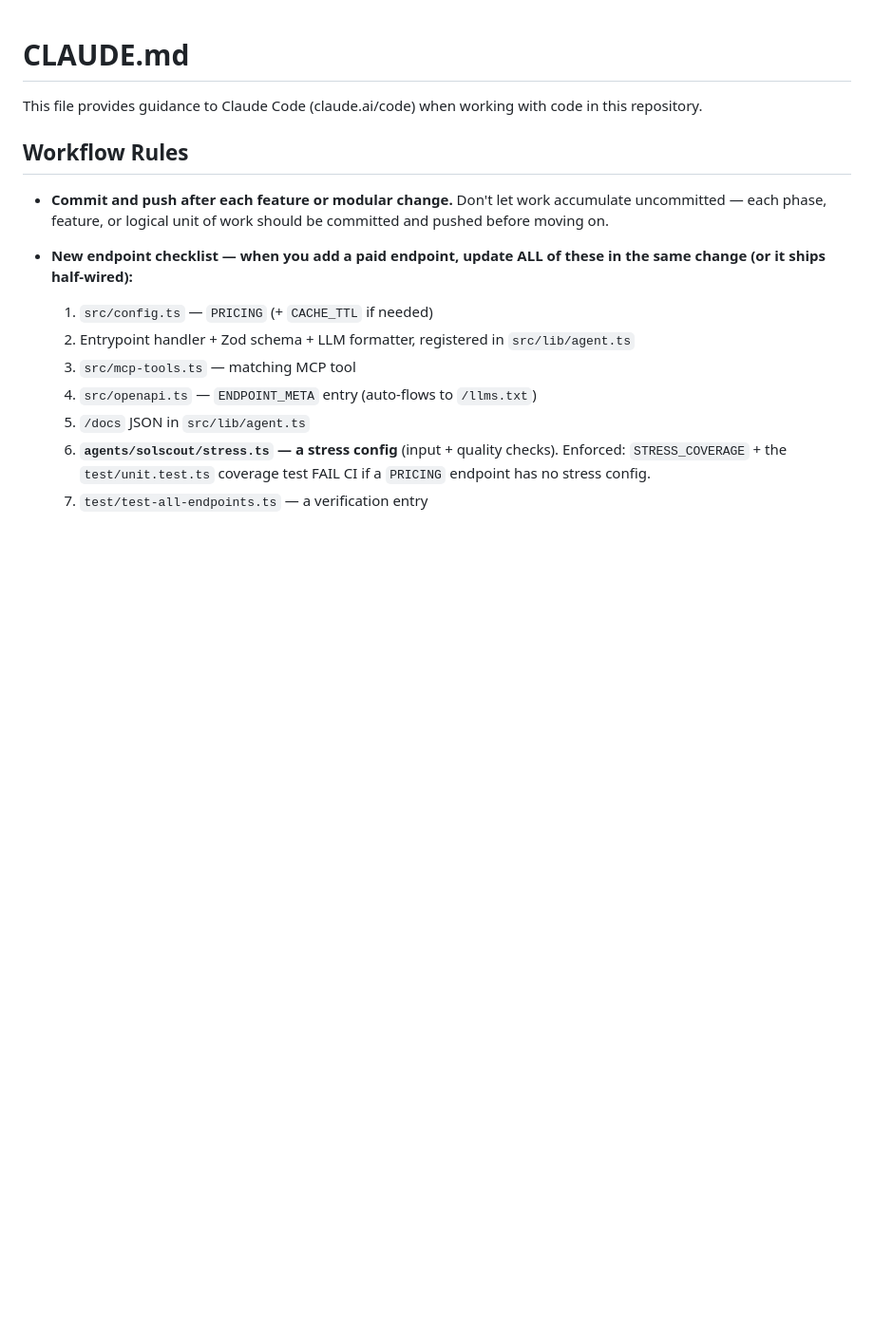
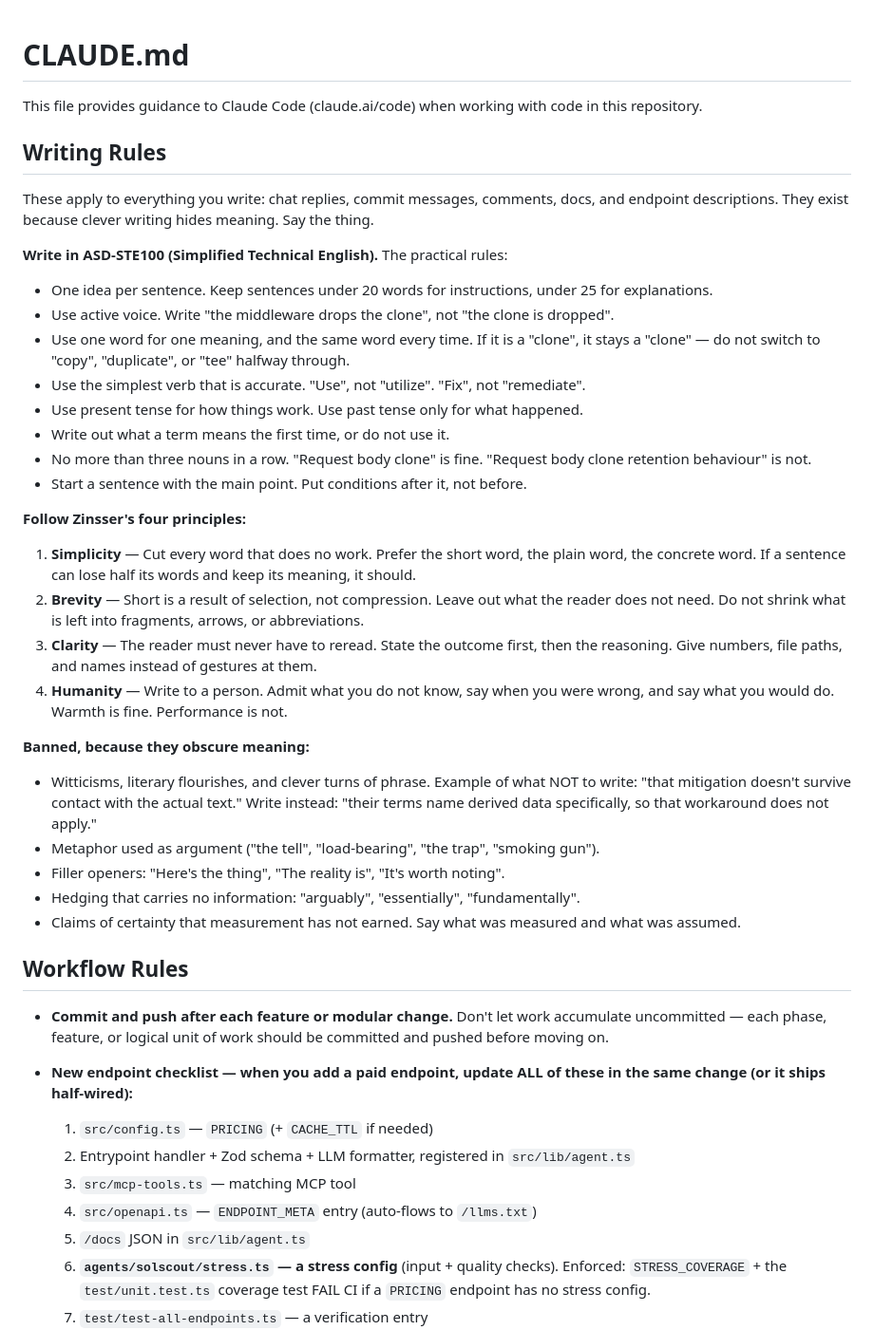
Before and after one commit to 0xSardius/solenrich, a Markdown page: CLAUDE.md, the part around the change. Shown at 95% size. Drawn GitHub-style; blank space fills up the shorter version.

Commit message:
docs: add writing rules — ASD-STE100 + Zinsser's four principles
Applies to chat replies, commit messages, code comments, docs, and endpoint
descriptions.

ASD-STE100 rules kept to the ones that change output: one idea per sentence,
sentence length caps, active voice, one word per meaning used consistently,
simplest accurate verb, define terms on first use, max three nouns in a row,
main point first.

Zinsser: simplicity, brevity, clarity, humanity — each written as what to do,
not just the name.

Also bans the failure mode that prompted this: clever phrasing that hides the
point, metaphor used as argument, filler openers, empty hedging, and stating
certainty that measurement has not earned.

```diff
--- a/CLAUDE.md
+++ b/CLAUDE.md
@@ -1,6 +1,45 @@
 # CLAUDE.md
 
 This file provides guidance to Claude Code (claude.ai/code) when working with code in this repository.
+
+## Writing Rules
+
+These apply to everything you write: chat replies, commit messages, comments, docs, and endpoint
+descriptions. They exist because clever writing hides meaning. Say the thing.
+
+**Write in ASD-STE100 (Simplified Technical English).** The practical rules:
+
+- One idea per sentence. Keep sentences under 20 words for instructions, under 25 for explanations.
+- Use active voice. Write "the middleware drops the clone", not "the clone is dropped".
+- Use one word for one meaning, and the same word every time. If it is a "clone", it stays a "clone"
+  — do not switch to "copy", "duplicate", or "tee" halfway through.
+- Use the simplest verb that is accurate. "Use", not "utilize". "Fix", not "remediate".
+- Use present tense for how things work. Use past tense only for what happened.
+- Write out what a term means the first time, or do not use it.
+- No more than three nouns in a row. "Request body clone" is fine. "Request body clone retention
+  behaviour" is not.
+- Start a sentence with the main point. Put conditions after it, not before.
+
+**Follow Zinsser's four principles:**
+
+1. **Simplicity** — Cut every word that does no work. Prefer the short word, the plain word, the
+   concrete word. If a sentence can lose half its words and keep its meaning, it should.
+2. **Brevity** — Short is a result of selection, not compression. Leave out what the reader does not
+   need. Do not shrink what is left into fragments, arrows, or abbreviations.
+3. **Clarity** — The reader must never have to reread. State the outcome first, then the reasoning.
+   Give numbers, file paths, and names instead of gestures at them.
+4. **Humanity** — Write to a person. Admit what you do not know, say when you were wrong, and say
+   what you would do. Warmth is fine. Performance is not.
+
+**Banned, because they obscure meaning:**
+
+- Witticisms, literary flourishes, and clever turns of phrase. Example of what NOT to write: "that
+  mitigation doesn't survive contact with the actual text." Write instead: "their terms name derived
+  data specifically, so that workaround does not apply."
+- Metaphor used as argument ("the tell", "load-bearing", "the trap", "smoking gun").
+- Filler openers: "Here's the thing", "The reality is", "It's worth noting".
+- Hedging that carries no information: "arguably", "essentially", "fundamentally".
+- Claims of certainty that measurement has not earned. Say what was measured and what was assumed.
 
 ## Workflow Rules
 
```
